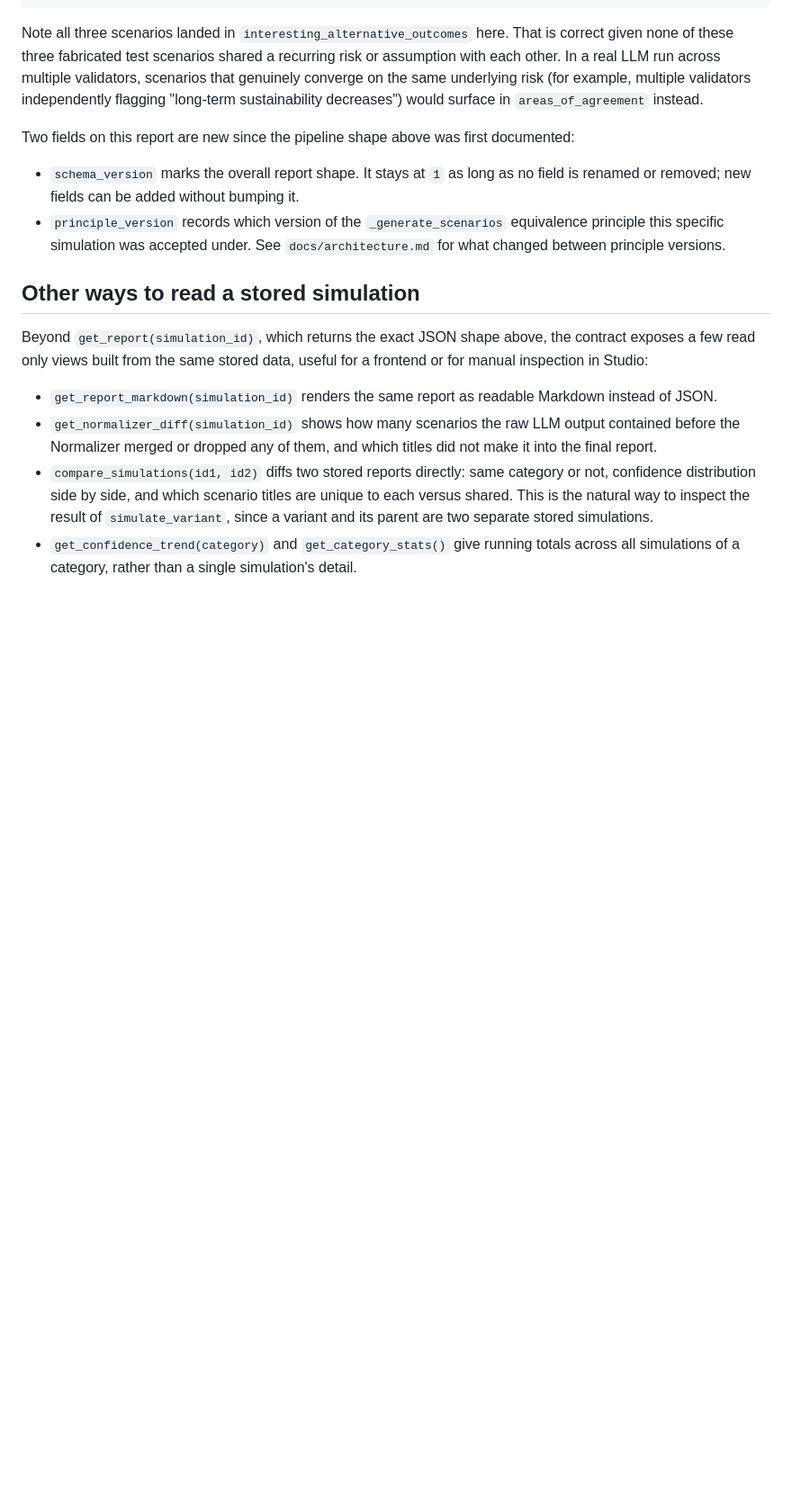
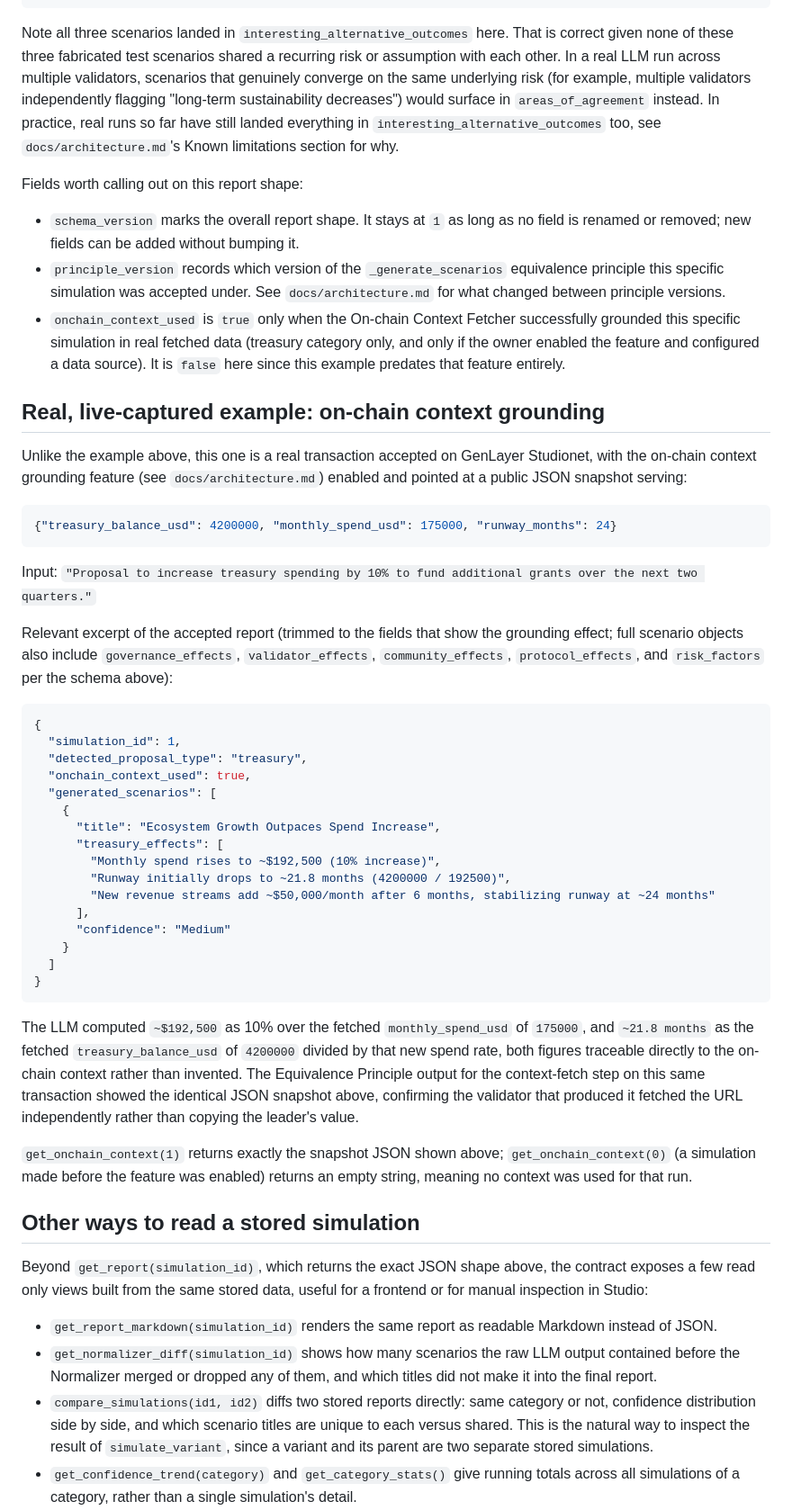
Before and after one commit to Biosolverr/governance-decision-simulator, a Markdown page: docs/example-output.md, the part around one of its changes. Shown at 90% size. GitHub-like rendering; blank space fills up the shorter version.

````diff
--- a/docs/example-output.md
+++ b/docs/example-output.md
@@ -99,10 +98,11 @@ a recurring risk or assumption with each other. In a real LLM run across
 multiple validators, scenarios that genuinely converge on the same
 underlying risk (for example, multiple validators independently flagging
 "long-term sustainability decreases") would surface in
-`areas_of_agreement` instead.
+`areas_of_agreement` instead. In practice, real runs so far have still
+landed everything in `interesting_alternative_outcomes` too, see
+`docs/architecture.md`'s Known limitations section for why.
 
-Two fields on this report are new since the pipeline shape above was
-first documented:
+Fields worth calling out on this report shape:
 
 - `schema_version` marks the overall report shape. It stays at `1` as
   long as no field is renamed or removed; new fields can be added without
@@ -110,6 +110,62 @@ first documented:
 - `principle_version` records which version of the `_generate_scenarios`
   equivalence principle this specific simulation was accepted under. See
   `docs/architecture.md` for what changed between principle versions.
+- `onchain_context_used` is `true` only when the On-chain Context Fetcher
+  successfully grounded this specific simulation in real fetched data
+  (treasury category only, and only if the owner enabled the feature and
+  configured a data source). It is `false` here since this example
+  predates that feature entirely.
+
+## Real, live-captured example: on-chain context grounding
+
+Unlike the example above, this one is a real transaction accepted on
+GenLayer Studionet, with the on-chain context grounding feature (see
+`docs/architecture.md`) enabled and pointed at a public JSON snapshot
+serving:
+
+```json
+{"treasury_balance_usd": 4200000, "monthly_spend_usd": 175000, "runway_months": 24}
+```
+
+Input: `"Proposal to increase treasury spending by 10% to fund additional
+grants over the next two quarters."`
+
+Relevant excerpt of the accepted report (trimmed to the fields that show
+the grounding effect; full scenario objects also include
+`governance_effects`, `validator_effects`, `community_effects`,
+`protocol_effects`, and `risk_factors` per the schema above):
+
+```json
+{
+  "simulation_id": 1,
+  "detected_proposal_type": "treasury",
+  "onchain_context_used": true,
+  "generated_scenarios": [
+    {
+      "title": "Ecosystem Growth Outpaces Spend Increase",
+      "treasury_effects": [
+        "Monthly spend rises to ~$192,500 (10% increase)",
+        "Runway initially drops to ~21.8 months (4200000 / 192500)",
+        "New revenue streams add ~$50,000/month after 6 months, stabilizing runway at ~24 months"
+      ],
+      "confidence": "Medium"
+    }
+  ]
+}
+```
+
+The LLM computed `~$192,500` as 10% over the fetched `monthly_spend_usd`
+of `175000`, and `~21.8 months` as the fetched `treasury_balance_usd` of
+`4200000` divided by that new spend rate, both figures traceable directly
+to the on-chain context rather than invented. The Equivalence Principle
+output for the context-fetch step on this same transaction showed the
+identical JSON snapshot above, confirming the validator that produced it
+fetched the URL independently rather than copying the leader's value.
+
+`get_onchain_context(1)` returns exactly the snapshot JSON shown above;
+`get_onchain_context(0)` (a simulation made before the feature was
+enabled) returns an empty string, meaning no context was used for that
+run.
 
 ## Other ways to read a stored simulation
 
````
Also changed, not shown: other parts of docs/example-output.md (+11 -7 lines).
